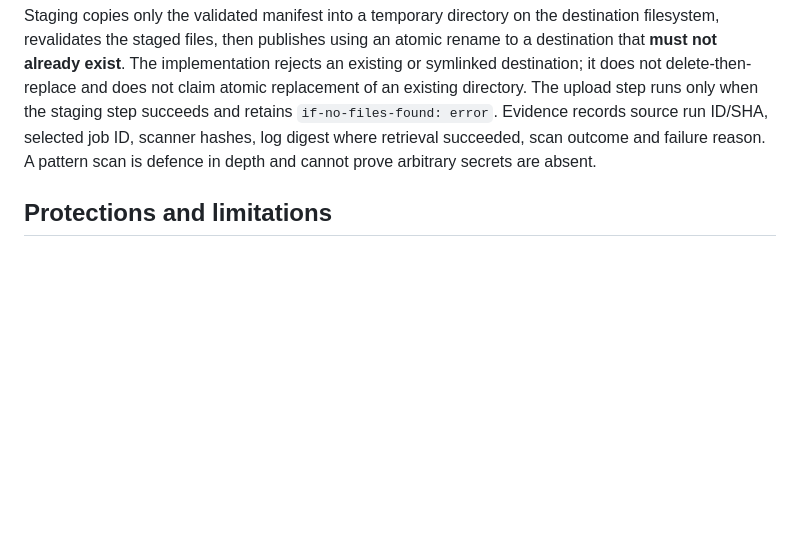
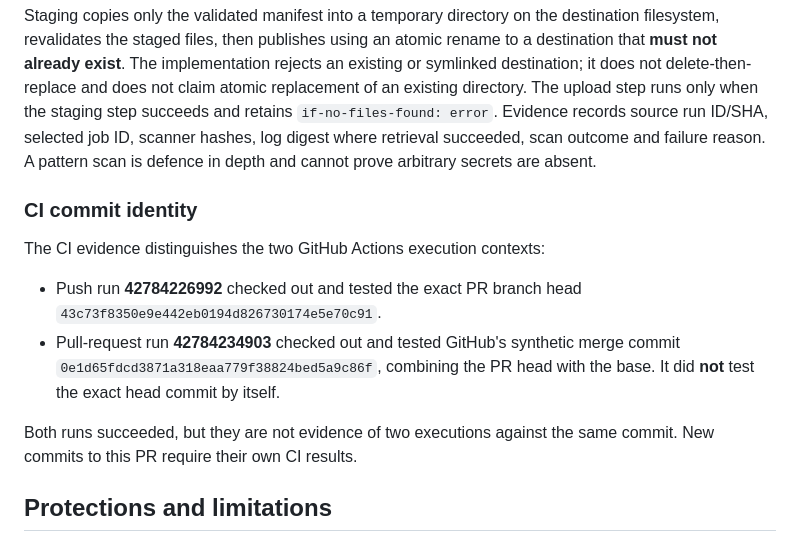
Before and after one commit to Thabiso37/Nova-Ai, a Markdown page: docs/phase2-f02-trusted-orchestrator.md, the part around the change. Rendered like a GitHub page; blank space fills up the shorter version.

Commit message:
Fix F-02 path compatibility and executable final-gate tests

```diff
--- a/docs/phase2-f02-trusted-orchestrator.md
+++ b/docs/phase2-f02-trusted-orchestrator.md
@@ -54,6 +54,15 @@ Raw source logs remain runner-local and are excluded from artifacts. The **succe
 
 Staging copies only the validated manifest into a temporary directory on the destination filesystem, revalidates the staged files, then publishes using an atomic rename to a destination that **must not already exist**. The implementation rejects an existing or symlinked destination; it does not delete-then-replace and does not claim atomic replacement of an existing directory. The upload step runs only when the staging step succeeds and retains `if-no-files-found: error`. Evidence records source run ID/SHA, selected job ID, scanner hashes, log digest where retrieval succeeded, scan outcome and failure reason. A pattern scan is defence in depth and cannot prove arbitrary secrets are absent.
 
+### CI commit identity
+
+The CI evidence distinguishes the two GitHub Actions execution contexts:
+
+- Push run **42784226992** checked out and tested the exact PR branch head `43c73f8350e9e442eb0194d826730174e5e70c91`.
+- Pull-request run **42784234903** checked out and tested GitHub's synthetic merge commit `0e1d65fdcd3871a318eaa779f38824bed5a9c86f`, combining the PR head with the base. It did **not** test the exact head commit by itself.
+
+Both runs succeeded, but they are not evidence of two executions against the same commit. New commits to this PR require their own CI results.
+
 ## Protections and limitations
 
 The repository has one owner. Do not configure a fictitious independent-review requirement or self-approve as independent. Where available, the owner can configure PR-required changes, disable force pushes and deletion, restrict direct pushes, and require trusted test checks. The connected GitHub API previously reported main unprotected and no rulesets; the branch-protection write operation was not available through the current integration. These controls therefore remain unconfigured/unverified. Owner/admin bypass remains a residual trust risk.
```
